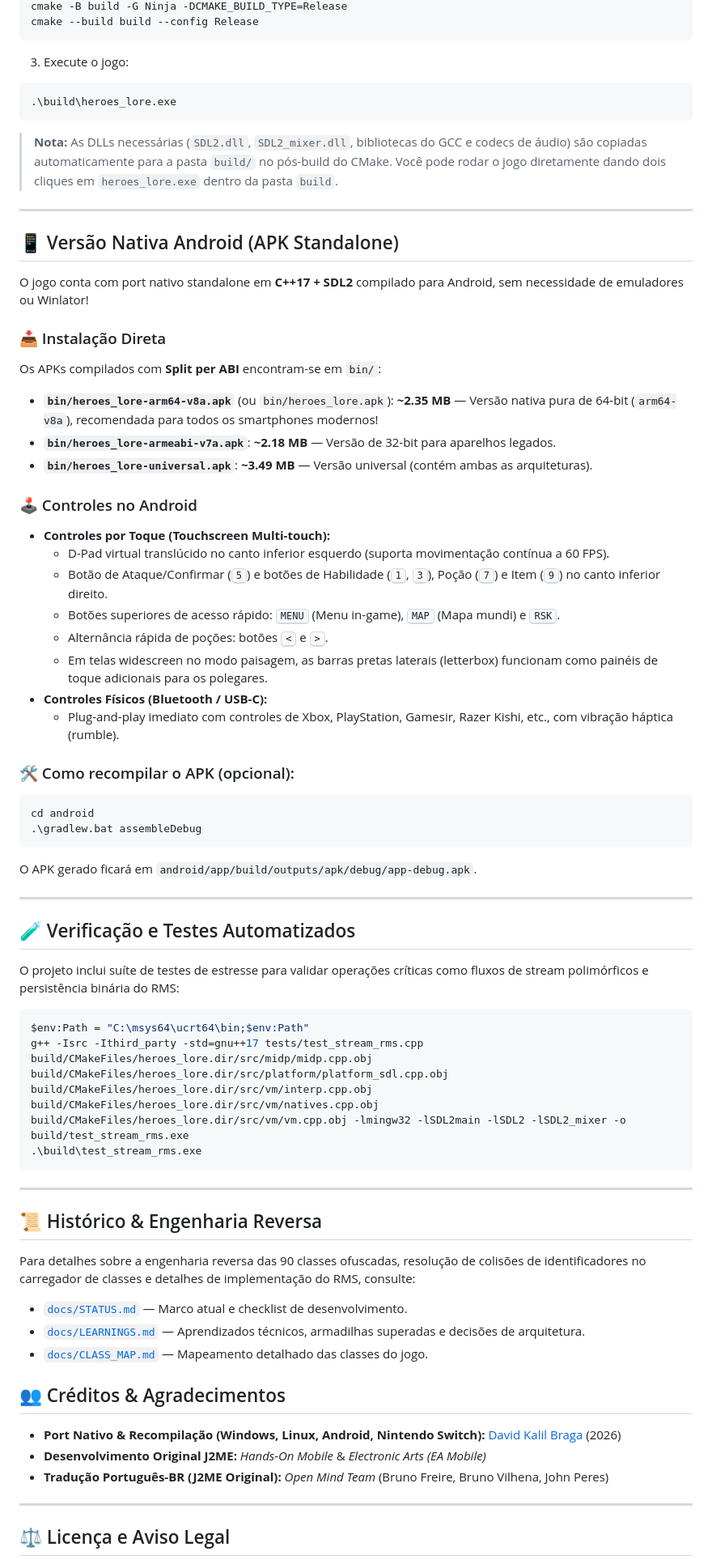
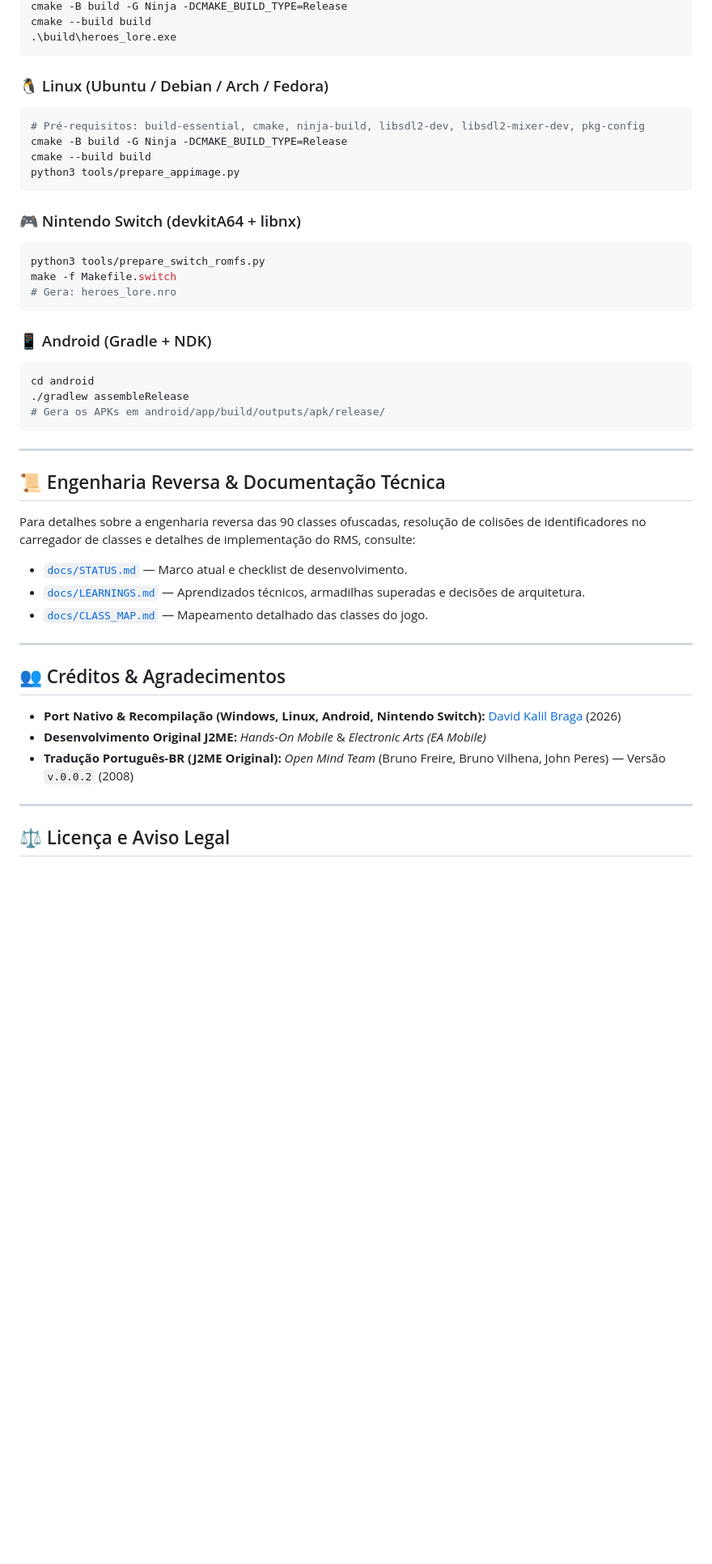
Before and after one commit to davidkalil10/Heroes-Lore-Recomp, a Markdown page: README.md, the part around one of its changes. Shown at 81% size. GitHub-like rendering; blank space fills up the shorter version.

````diff
--- a/README.md
+++ b/README.md
@@ -119,69 +154,46 @@ $env:Path = "C:\msys64\ucrt64\bin;$env:Path"
 cmake -B build -G Ninja -DCMAKE_BUILD_TYPE=Release
-cmake --build build --config Release
-```
-
-3. Execute o jogo:
-```powershell
+cmake --build build
 .\build\heroes_lore.exe
 ```
 
-> **Nota:** As DLLs necessárias (`SDL2.dll`, `SDL2_mixer.dll`, bibliotecas do GCC e codecs de áudio) são copiadas automaticamente para a pasta `build/` no pós-build do CMake. Você pode rodar o jogo diretamente dando dois cliques em `heroes_lore.exe` dentro da pasta `build`.
+### 🐧 Linux (Ubuntu / Debian / Arch / Fedora)
+```bash
+# Pré-requisitos: build-essential, cmake, ninja-build, libsdl2-dev, libsdl2-mixer-dev, pkg-config
+cmake -B build -G Ninja -DCMAKE_BUILD_TYPE=Release
+cmake --build build
+python3 tools/prepare_appimage.py
+```
 
----
+### 🎮 Nintendo Switch (devkitA64 + libnx)
+```bash
+python3 tools/prepare_switch_romfs.py
+make -f Makefile.switch
+# Gera: heroes_lore.nro
+```
 
-## 📱 Versão Nativa Android (APK Standalone)
-
-O jogo conta com port nativo standalone em **C++17 + SDL2** compilado para Android, sem necessidade de emuladores ou Winlator!
-
-### 📥 Instalação Direta
-Os APKs compilados com **Split per ABI** encontram-se em `bin/`:
-- **`bin/heroes_lore-arm64-v8a.apk`** (ou `bin/heroes_lore.apk`): **~2.35 MB** — Versão nativa pura de 64-bit (`arm64-v8a`), recomendada para todos os smartphones modernos!
-- **`bin/heroes_lore-armeabi-v7a.apk`**: **~2.18 MB** — Versão de 32-bit para aparelhos legados.
-- **`bin/heroes_lore-universal.apk`**: **~3.49 MB** — Versão universal (contém ambas as arquiteturas).
-
-### 🕹️ Controles no Android
-- **Controles por Toque (Touchscreen Multi-touch):**
-  - D-Pad virtual translúcido no canto inferior esquerdo (suporta movimentação contínua a 60 FPS).
-  - Botão de Ataque/Confirmar (<kbd>5</kbd>) e botões de Habilidade (<kbd>1</kbd>, <kbd>3</kbd>), Poção (<kbd>7</kbd>) e Item (<kbd>9</kbd>) no canto inferior direito.
-  - Botões superiores de acesso rápido: <kbd>MENU</kbd> (Menu in-game), <kbd>MAP</kbd> (Mapa mundi) e <kbd>RSK</kbd>.
-  - Alternância rápida de poções: botões <kbd>&lt;</kbd> e <kbd>&gt;</kbd>.
-  - Em telas widescreen no modo paisagem, as barras pretas laterais (letterbox) funcionam como painéis de toque adicionais para os polegares.
-- **Controles Físicos (Bluetooth / USB-C):**
-  - Plug-and-play imediato com controles de Xbox, PlayStation, Gamesir, Razer Kishi, etc., com vibração háptica (rumble).
-
-### 🛠️ Como recompilar o APK (opcional):
-```powershell
+### 📱 Android (Gradle + NDK)
+```bash
 cd android
-.\gradlew.bat assembleDebug
-```
-O APK gerado ficará em `android/app/build/outputs/apk/debug/app-debug.apk`.
-
----
-
-## 🧪 Verificação e Testes Automatizados
-
-O projeto inclui suíte de testes de estresse para validar operações críticas como fluxos de stream polimórficos e persistência binária do RMS:
-
-```powershell
-$env:Path = "C:\msys64\ucrt64\bin;$env:Path"
-g++ -Isrc -Ithird_party -std=gnu++17 tests/test_stream_rms.cpp build/CMakeFiles/heroes_lore.dir/src/midp/midp.cpp.obj build/CMakeFiles/heroes_lore.dir/src/platform/platform_sdl.cpp.obj build/CMakeFiles/heroes_lore.dir/src/vm/interp.cpp.obj build/CMakeFiles/heroes_lore.dir/src/vm/natives.cpp.obj build/CMakeFiles/heroes_lore.dir/src/vm/vm.cpp.obj -lmingw32 -lSDL2main -lSDL2 -lSDL2_mixer -o build/test_stream_rms.exe
-.\build\test_stream_rms.exe
+./gradlew assembleRelease
+# Gera os APKs em android/app/build/outputs/apk/release/
 ```
 
 ---
 
-## 📜 Histórico & Engenharia Reversa
+## 📜 Engenharia Reversa & Documentação Técnica
 
 Para detalhes sobre a engenharia reversa das 90 classes ofuscadas, resolução de colisões de identificadores no carregador de classes e detalhes de implementação do RMS, consulte:
 - [`docs/STATUS.md`](docs/STATUS.md) — Marco atual e checklist de desenvolvimento.
 - [`docs/LEARNINGS.md`](docs/LEARNINGS.md) — Aprendizados técnicos, armadilhas superadas e decisões de arquitetura.
 - [`docs/CLASS_MAP.md`](docs/CLASS_MAP.md) — Mapeamento detalhado das classes do jogo.
 
+---
+
 ## 👥 Créditos & Agradecimentos
 
 - **Port Nativo & Recompilação (Windows, Linux, Android, Nintendo Switch):** [David Kalil Braga](https://github.com/davidkalil10) (2026)
 - **Desenvolvimento Original J2ME:** *Hands-On Mobile* & *Electronic Arts (EA Mobile)*
-- **Tradução Português-BR (J2ME Original):** *Open Mind Team* (Bruno Freire, Bruno Vilhena, John Peres)
+- **Tradução Português-BR (J2ME Original):** *Open Mind Team* (Bruno Freire, Bruno Vilhena, John Peres) — Versão `v.0.0.2` (2008)
 
 ---
 
````
Also changed, not shown: other parts of README.md (+96 -61 lines).
